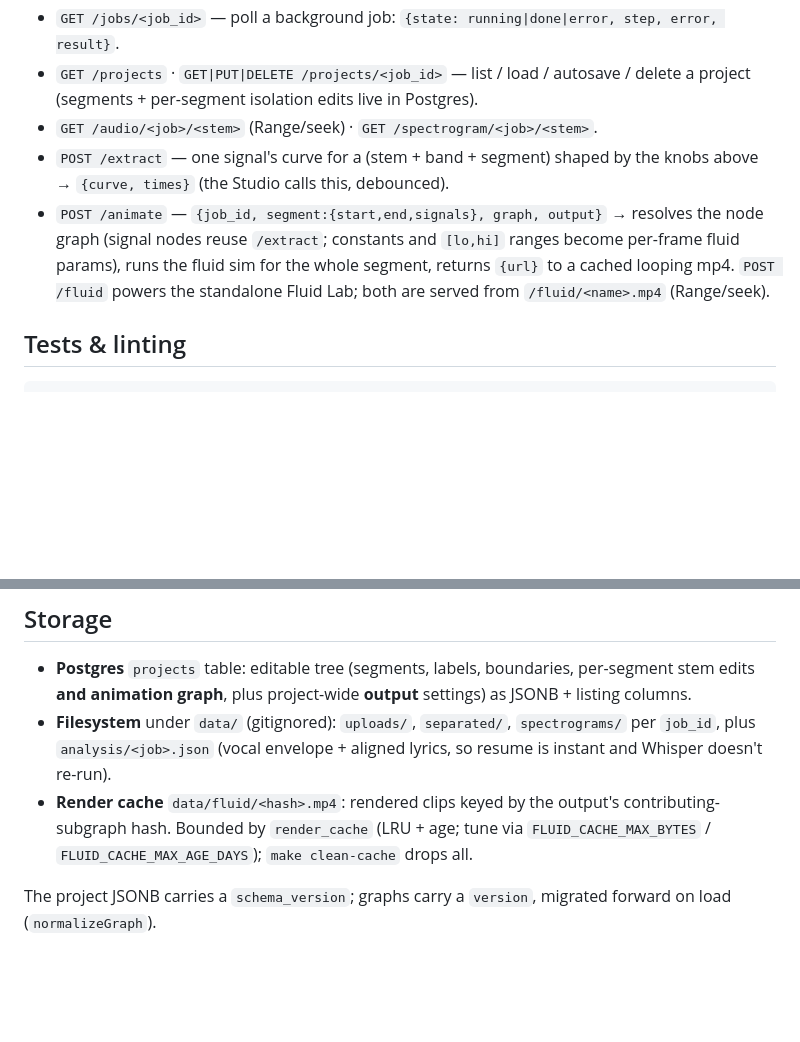
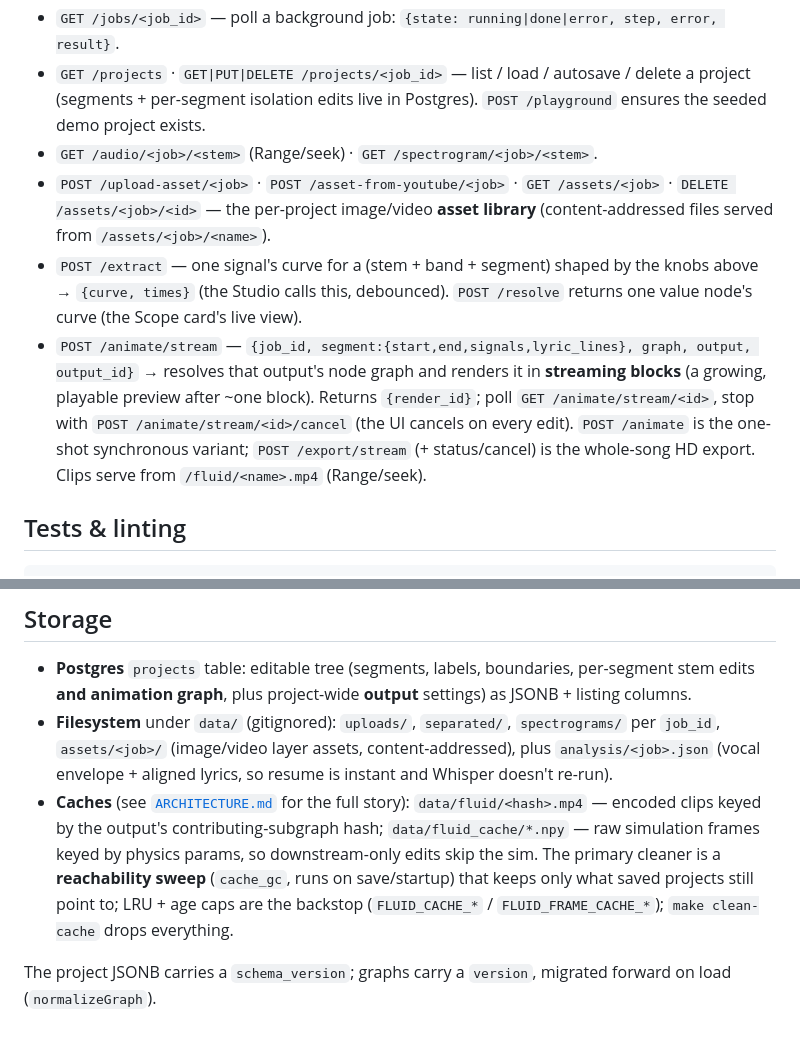
Before and after one commit to FloLey/Kaika, a Markdown page: README.md, 2 parts joined by grey strips. GitHub-like rendering; blank space fills up the shorter version.

```diff
--- a/README.md
+++ b/README.md
@@ -112,14 +131,21 @@ return a `job_id` immediately and the UI polls `/jobs/<id>`. A finished job's
   error, result}`.
 - `GET /projects` · `GET|PUT|DELETE /projects/<job_id>` — list / load / autosave
   / delete a project (segments + per-segment isolation edits live in Postgres).
+  `POST /playground` ensures the seeded demo project exists.
 - `GET /audio/<job>/<stem>` (Range/seek) · `GET /spectrogram/<job>/<stem>`.
+- `POST /upload-asset/<job>` · `POST /asset-from-youtube/<job>` ·
+  `GET /assets/<job>` · `DELETE /assets/<job>/<id>` — the per-project image/video
+  **asset library** (content-addressed files served from `/assets/<job>/<name>`).
 - `POST /extract` — one signal's curve for a (stem + band + segment) shaped by the
-  knobs above → `{curve, times}` (the Studio calls this, debounced).
-- `POST /animate` — `{job_id, segment:{start,end,signals}, graph, output}` →
-  resolves the node graph (signal nodes reuse `/extract`; constants and `[lo,hi]`
-  ranges become per-frame fluid params), runs the fluid sim for the whole segment,
-  returns `{url}` to a cached looping mp4. `POST /fluid` powers the standalone
-  Fluid Lab; both are served from `/fluid/<name>.mp4` (Range/seek).
+  knobs above → `{curve, times}` (the Studio calls this, debounced). `POST
+  /resolve` returns one value node's curve (the Scope card's live view).
+- `POST /animate/stream` — `{job_id, segment:{start,end,signals,lyric_lines},
+  graph, output, output_id}` → resolves that output's node graph and renders it
+  in **streaming blocks** (a growing, playable preview after ~one block). Returns
+  `{render_id}`; poll `GET /animate/stream/<id>`, stop with `POST
+  /animate/stream/<id>/cancel` (the UI cancels on every edit). `POST /animate` is
+  the one-shot synchronous variant; `POST /export/stream` (+ status/cancel) is
+  the whole-song HD export. Clips serve from `/fluid/<name>.mp4` (Range/seek).
 
 ## Tests & linting
 
@@ -144,11 +170,16 @@ on restart).
   per-segment stem edits **and animation graph**, plus project-wide **output**
   settings) as JSONB + listing columns.
 - **Filesystem** under `data/` (gitignored): `uploads/`, `separated/`,
-  `spectrograms/` per `job_id`, plus `analysis/<job>.json` (vocal envelope +
-  aligned lyrics, so resume is instant and Whisper doesn't re-run).
-- **Render cache** `data/fluid/<hash>.mp4`: rendered clips keyed by the output's
-  contributing-subgraph hash. Bounded by `render_cache` (LRU + age; tune via
-  `FLUID_CACHE_MAX_BYTES` / `FLUID_CACHE_MAX_AGE_DAYS`); `make clean-cache` drops all.
+  `spectrograms/` per `job_id`, `assets/<job>/` (image/video layer assets,
+  content-addressed), plus `analysis/<job>.json` (vocal envelope + aligned
+  lyrics, so resume is instant and Whisper doesn't re-run).
+- **Caches** (see [`ARCHITECTURE.md`](ARCHITECTURE.md) for the full story):
+  `data/fluid/<hash>.mp4` — encoded clips keyed by the output's
+  contributing-subgraph hash; `data/fluid_cache/*.npy` — raw simulation frames
+  keyed by physics params, so downstream-only edits skip the sim. The primary
+  cleaner is a **reachability sweep** (`cache_gc`, runs on save/startup) that
+  keeps only what saved projects still point to; LRU + age caps are the backstop
+  (`FLUID_CACHE_*` / `FLUID_FRAME_CACHE_*`); `make clean-cache` drops everything.
 
 The project JSONB carries a `schema_version`; graphs carry a `version`, migrated
 forward on load (`normalizeGraph`).
```
Also changed, not shown: other parts of README.md (+40 -21 lines), DEVELOPMENT.md (+90 -66 lines).
